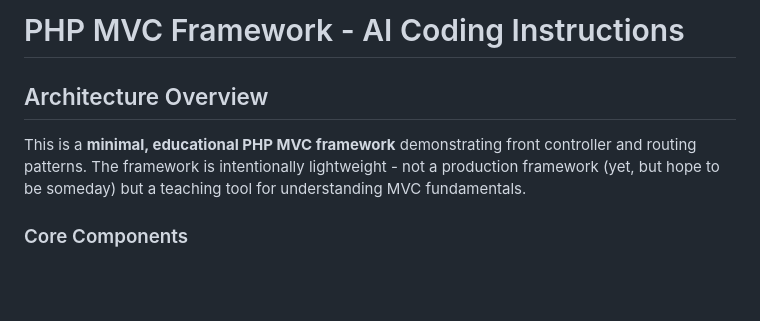
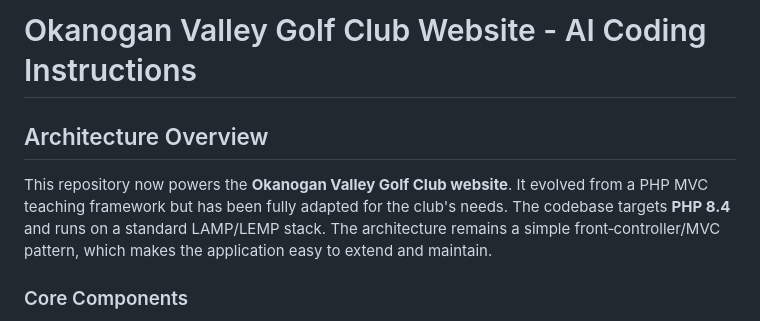
Before and after one commit to patchcloud9/OVGC, a Markdown page: .github/copilot-instructions.md, the part around one of its changes. Rendered like a GitHub page; blank space fills up the shorter version.

```diff
--- a/.github/copilot-instructions.md
+++ b/.github/copilot-instructions.md
@@ -1,8 +1,8 @@
-# PHP MVC Framework - AI Coding Instructions
+# Okanogan Valley Golf Club Website - AI Coding Instructions
 
 ## Architecture Overview
 
-This is a **minimal, educational PHP MVC framework** demonstrating front controller and routing patterns. The framework is intentionally lightweight - not a production framework (yet, but hope to be someday) but a teaching tool for understanding MVC fundamentals.
+This repository now powers the **Okanogan Valley Golf Club website**. It evolved from a PHP MVC teaching framework but has been fully adapted for the club's needs. The codebase targets **PHP 8.4** and runs on a standard LAMP/LEMP stack. The architecture remains a simple front‑controller/MVC pattern, which makes the application easy to extend and maintain.
 
 ### Core Components
 
```
Also changed, not shown: other parts of .github/copilot-instructions.md (+31 -27 lines).
